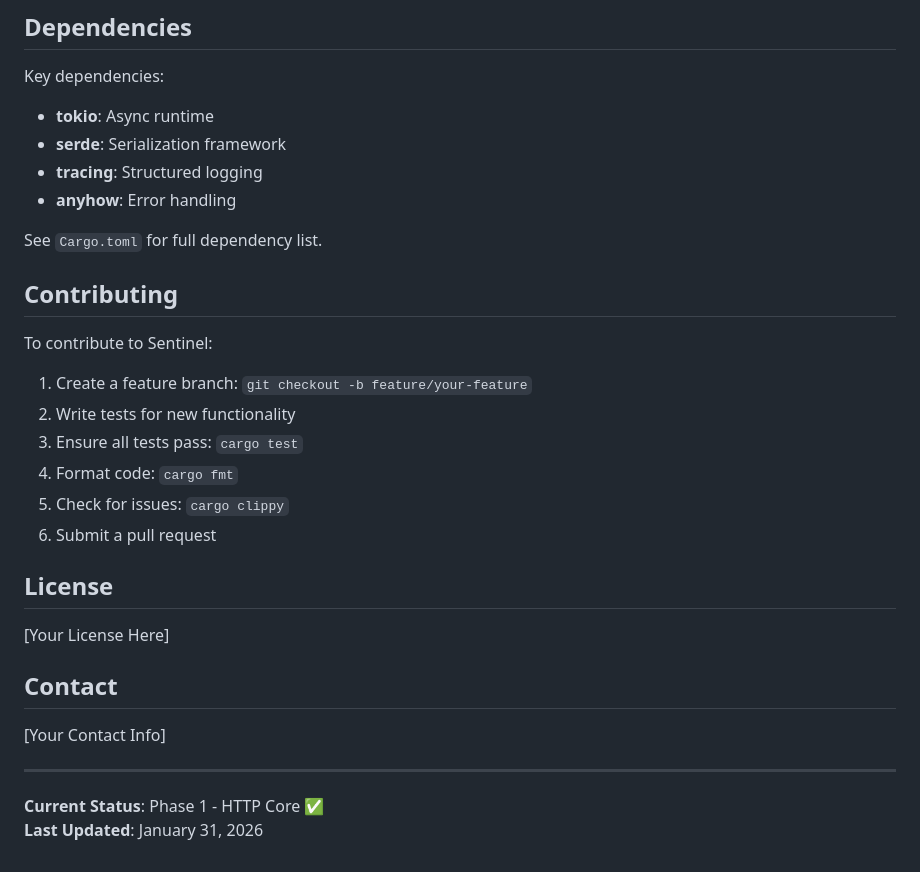
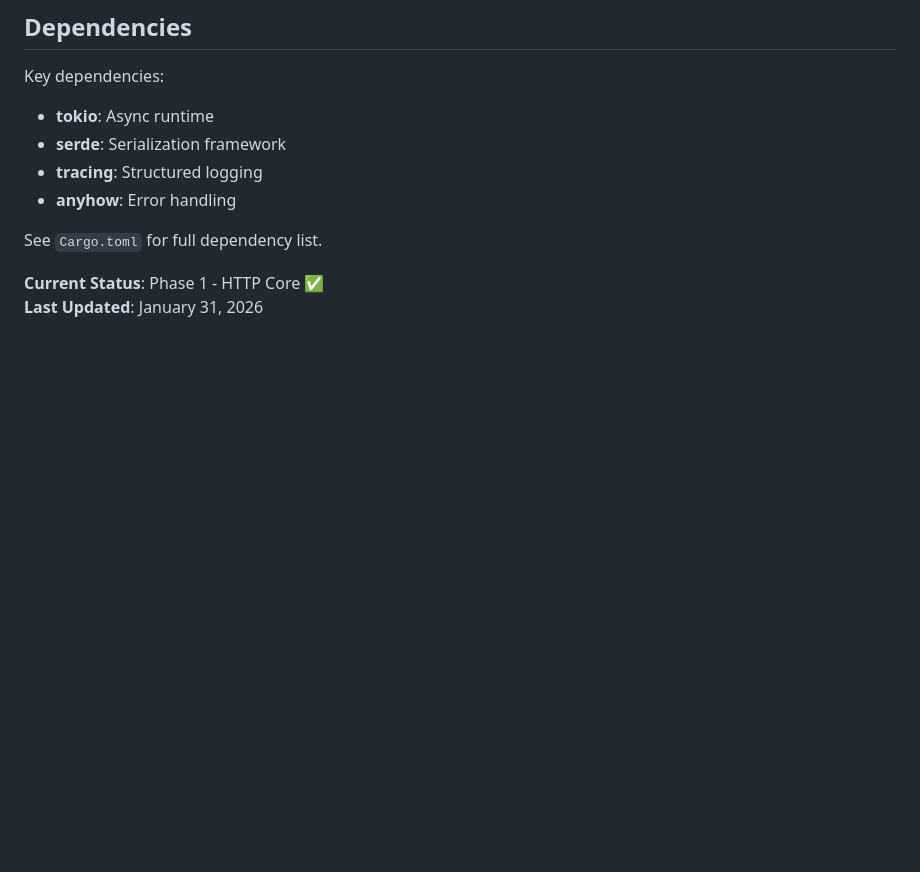
Before and after one commit to avd1729/Sentinel, a Markdown page: README.md, the part around one of its changes. Drawn GitHub-style; blank space fills up the shorter version.

```diff
--- a/README.md
+++ b/README.md
@@ -301,26 +268,6 @@ Key dependencies:
 
 See `Cargo.toml` for full dependency list.
 
-## Contributing
-
-To contribute to Sentinel:
-
-1. Create a feature branch: `git checkout -b feature/your-feature`
-2. Write tests for new functionality
-3. Ensure all tests pass: `cargo test`
-4. Format code: `cargo fmt`
-5. Check for issues: `cargo clippy`
-6. Submit a pull request
-
-## License
-
-[Your License Here]
-
-## Contact
-
-[Your Contact Info]
-
----
 
 **Current Status**: Phase 1 - HTTP Core ✅
 **Last Updated**: January 31, 2026
```
Also changed, not shown: other parts of README.md (+0 -33 lines).
